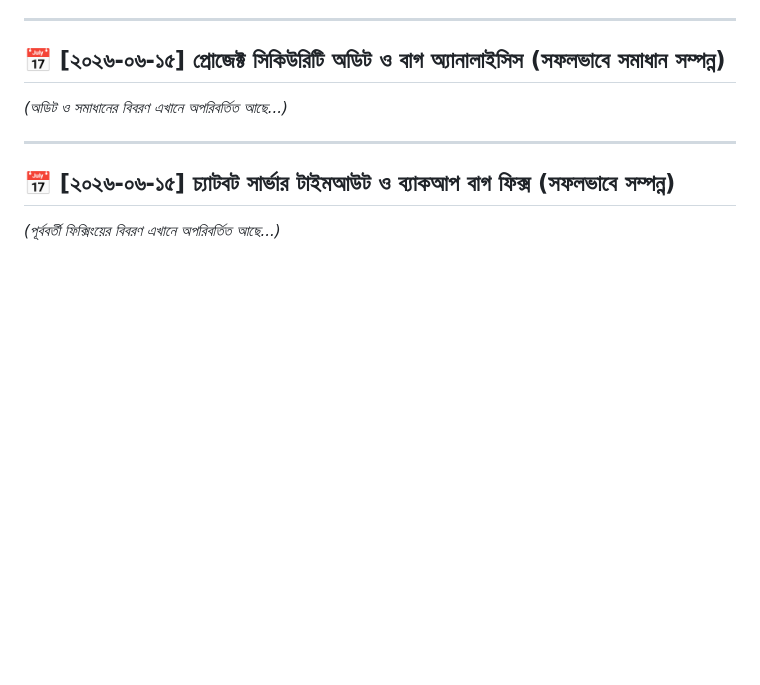
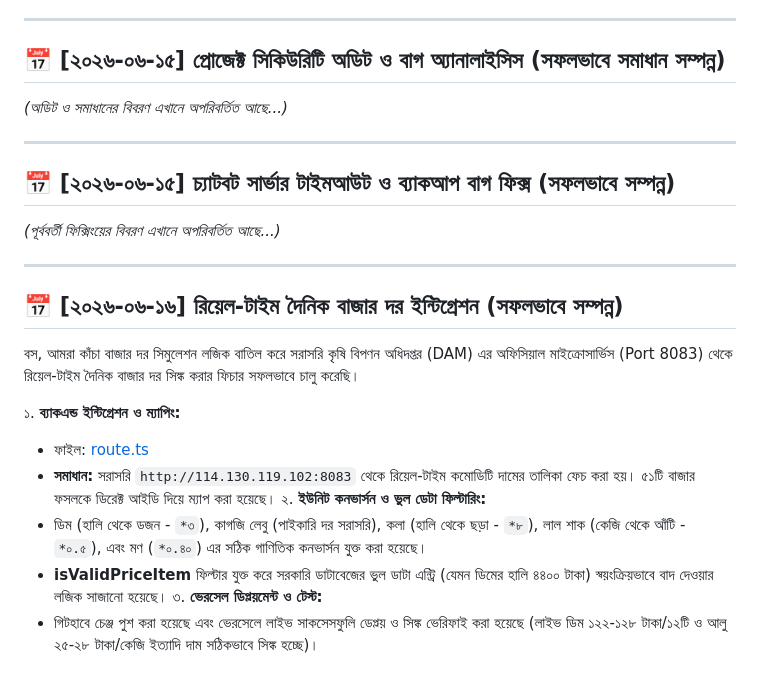
Before and after one commit to adnanabir230812-cell/gacherdaktar, a Markdown page: progress_log.md, the part around the change. GitHub-like rendering; blank space fills up the shorter version.

Commit message:
docs: Update progress log for DAM Integration

```diff
--- a/progress_log.md
+++ b/progress_log.md
@@ -59,3 +59,18 @@
 ## 📅 [২০২৬-০৬-১৫] চ্যাটবট সার্ভার টাইমআউট ও ব্যাকআপ বাগ ফিক্স (সফলভাবে সম্পন্ন)
 
 *(পূর্ববর্তী ফিক্সিংয়ের বিবরণ এখানে অপরিবর্তিত আছে...)*
+
+---
+
+## 📅 [২০২৬-০৬-১৬] রিয়েল-টাইম দৈনিক বাজার দর ইন্টিগ্রেশন (সফলভাবে সম্পন্ন)
+
+বস, আমরা কাঁচা বাজার দর সিমুলেশন লজিক বাতিল করে সরাসরি কৃষি বিপণন অধিদপ্তর (DAM) এর অফিসিয়াল মাইক্রোসার্ভিস (Port 8083) থেকে রিয়েল-টাইম দৈনিক বাজার দর সিঙ্ক করার ফিচার সফলভাবে চালু করেছি।
+
+১. **ব্যাকএন্ড ইন্টিগ্রেশন ও ম্যাপিং:**
+   - ফাইল: [route.ts](file:///C:/Users/Lenovo/.gemini/antigravity/scratch/krishisathi/frontend/src/app/api/sync/prices/route.ts)
+   - **সমাধান:** সরাসরি `http://114.130.119.102:8083` থেকে রিয়েল-টাইম কমোডিটি দামের তালিকা ফেচ করা হয়। ৫১টি বাজার ফসলকে ডিরেক্ট আইডি দিয়ে ম্যাপ করা হয়েছে।
+২. **ইউনিট কনভার্সন ও ভুল ডেটা ফিল্টারিং:**
+   - ডিম (হালি থেকে ডজন - `*৩`), কাগজি লেবু (পাইকারি দর সরাসরি), কলা (হালি থেকে ছড়া - `*৮`), লাল শাক (কেজি থেকে আঁটি - `*০.৫`), এবং মণ (`*০.৪০`) এর সঠিক গাণিতিক কনভার্সন যুক্ত করা হয়েছে।
+   - **isValidPriceItem** ফিল্টার যুক্ত করে সরকারি ডাটাবেজের ভুল ডাটা এন্ট্রি (যেমন ডিমের হালি ৪৪০০ টাকা) স্বয়ংক্রিয়ভাবে বাদ দেওয়ার লজিক সাজানো হয়েছে।
+৩. **ভেরসেল ডিপ্লয়মেন্ট ও টেস্ট:**
+   - গিটহাবে চেঞ্জ পুশ করা হয়েছে এবং ভেরসেলে লাইভ সাকসেসফুলি ডেপ্লয় ও সিঙ্ক ভেরিফাই করা হয়েছে (লাইভ ডিম ১২২-১২৮ টাকা/১২টি ও আলু ২৫-২৮ টাকা/কেজি ইত্যাদি দাম সঠিকভাবে সিঙ্ক হচ্ছে)।
```
